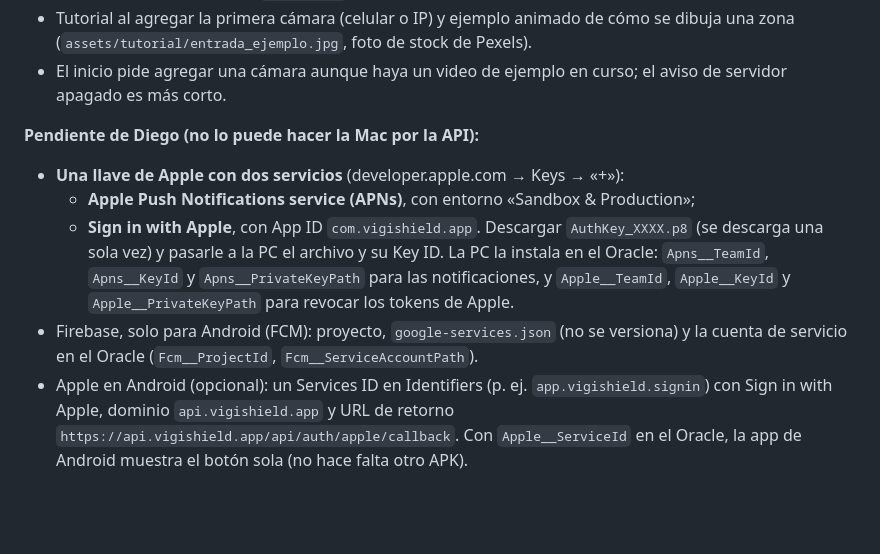
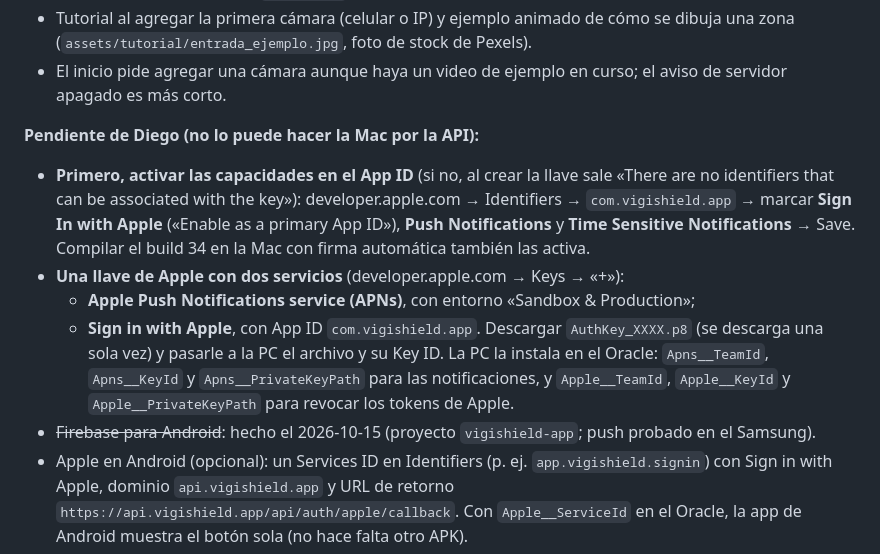
Before and after one commit to TP202610071/VigiShield-MobileApp, a Markdown page: CLAUDE.md, the part around one of its changes. Drawn GitHub-style; blank space fills up the shorter version.

```diff
--- a/CLAUDE.md
+++ b/CLAUDE.md
@@ -155,14 +176,17 @@ Igual que el 33: testers internos **y externos**.
   es más corto.
 
 **Pendiente de Diego (no lo puede hacer la Mac por la API):**
+- **Primero, activar las capacidades en el App ID** (si no, al crear la llave sale «There are no identifiers
+  that can be associated with the key»): developer.apple.com → Identifiers → `com.vigishield.app` → marcar
+  **Sign In with Apple** («Enable as a primary App ID»), **Push Notifications** y **Time Sensitive
+  Notifications** → Save. Compilar el build 34 en la Mac con firma automática también las activa.
 - **Una llave de Apple con dos servicios** (developer.apple.com → Keys → «+»):
   - **Apple Push Notifications service (APNs)**, con entorno «Sandbox & Production»;
   - **Sign in with Apple**, con App ID `com.vigishield.app`.
   Descargar `AuthKey_XXXX.p8` (se descarga una sola vez) y pasarle a la PC el archivo y su Key ID. La PC la
   instala en el Oracle: `Apns__TeamId`, `Apns__KeyId` y `Apns__PrivateKeyPath` para las notificaciones, y
   `Apple__TeamId`, `Apple__KeyId` y `Apple__PrivateKeyPath` para revocar los tokens de Apple.
-- Firebase, solo para Android (FCM): proyecto, `google-services.json` (no se versiona) y la cuenta de
-  servicio en el Oracle (`Fcm__ProjectId`, `Fcm__ServiceAccountPath`).
+- ~~Firebase para Android~~: hecho el 2026-10-15 (proyecto `vigishield-app`; push probado en el Samsung).
 - Apple en Android (opcional): un Services ID en Identifiers (p. ej. `app.vigishield.signin`) con Sign in with
   Apple, dominio `api.vigishield.app` y URL de retorno `https://api.vigishield.app/api/auth/apple/callback`.
   Con `Apple__ServiceId` en el Oracle, la app de Android muestra el botón sola (no hace falta otro APK).
```
Also changed, not shown: other parts of CLAUDE.md (+21 -0 lines).
